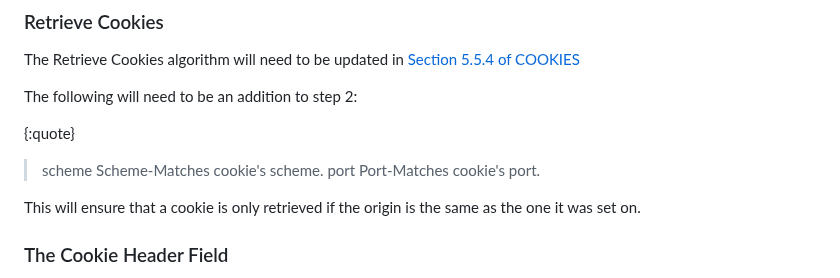
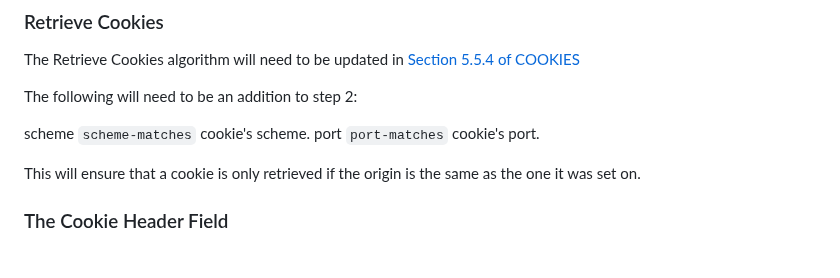
Before and after one commit to amarjotgill/origin-bound-cookies, a Markdown page: draft-origin-bound-cookies-amarjotgill-protocol.md, the part around the change. Drawn GitHub-style.

```diff
--- a/draft-origin-bound-cookies-amarjotgill-protocol.md
+++ b/draft-origin-bound-cookies-amarjotgill-protocol.md
@@ -135,9 +135,8 @@ The Retrieve Cookies algorithm will need to be updated in [Section 5.5.4 of COOK
 
 The following will need to be an addition to step 2:
 
-{:quote}
-> scheme Scheme-Matches cookie's scheme.
-> port Port-Matches cookie's port.
+scheme `scheme-matches` cookie's scheme.
+port `port-matches` cookie's port.
 
 This will ensure that a cookie is only retrieved if the origin is the same as the one it was set on.
 
```
